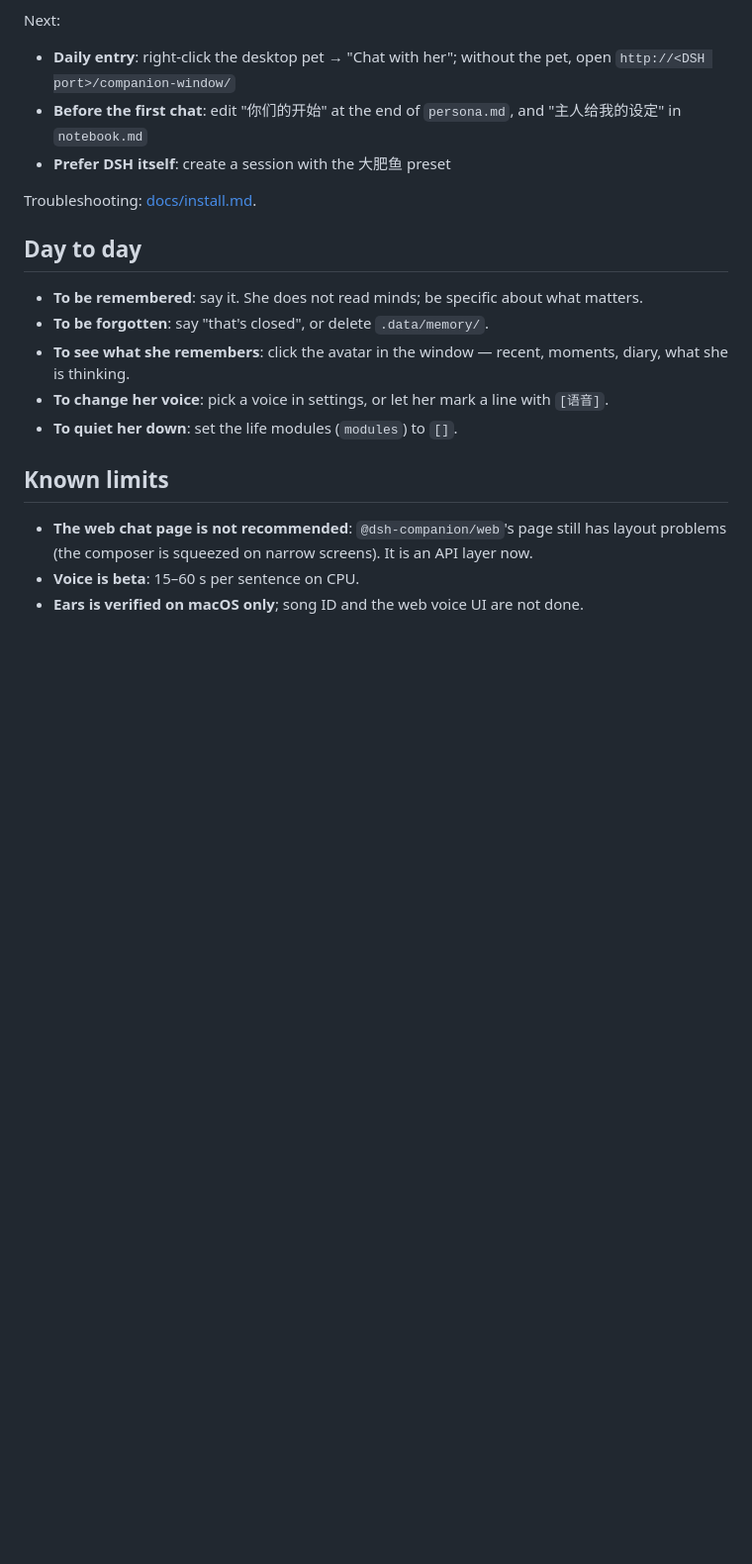
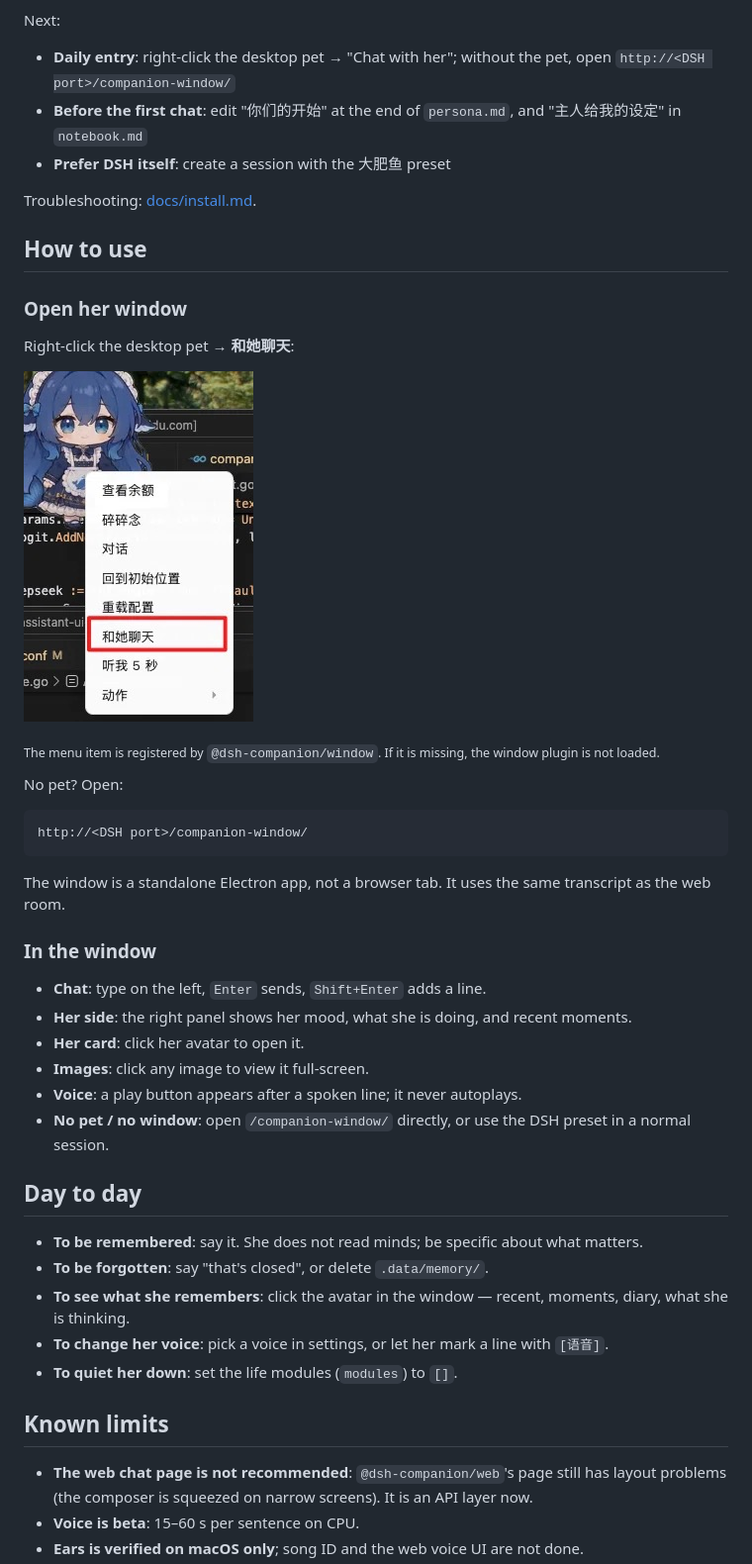
Before and after one commit to YYYu00u/dsh-companion, a Markdown page: README.md, the part around the change. Shown at 99% size. Drawn GitHub-style; pictures changed too: docs/images/pet-menu.jpg (added); blank space fills up the shorter version.

````diff
--- a/README.md
+++ b/README.md
@@ -145,6 +145,33 @@ Next:
 
 Troubleshooting: [docs/install.md](docs/install.md).
 
+## How to use
+
+### Open her window
+
+Right-click the desktop pet → **和她聊天**:
+
+![The pet menu](docs/images/pet-menu.jpg)
+
+<sub>The menu item is registered by `@dsh-companion/window`. If it is missing, the window plugin is not loaded.</sub>
+
+No pet? Open:
+
+```text
+http://<DSH port>/companion-window/
+```
+
+The window is a standalone Electron app, not a browser tab. It uses the same transcript as the web room.
+
+### In the window
+
+- **Chat**: type on the left, `Enter` sends, `Shift+Enter` adds a line.
+- **Her side**: the right panel shows her mood, what she is doing, and recent moments.
+- **Her card**: click her avatar to open it.
+- **Images**: click any image to view it full-screen.
+- **Voice**: a play button appears after a spoken line; it never autoplays.
+- **No pet / no window**: open `/companion-window/` directly, or use the DSH preset in a normal session.
+
 ## Day to day
 
 - **To be remembered**: say it. She does not read minds; be specific about what matters.
````
Also changed, not shown: README.zh-CN.md (+27 -0 lines).
